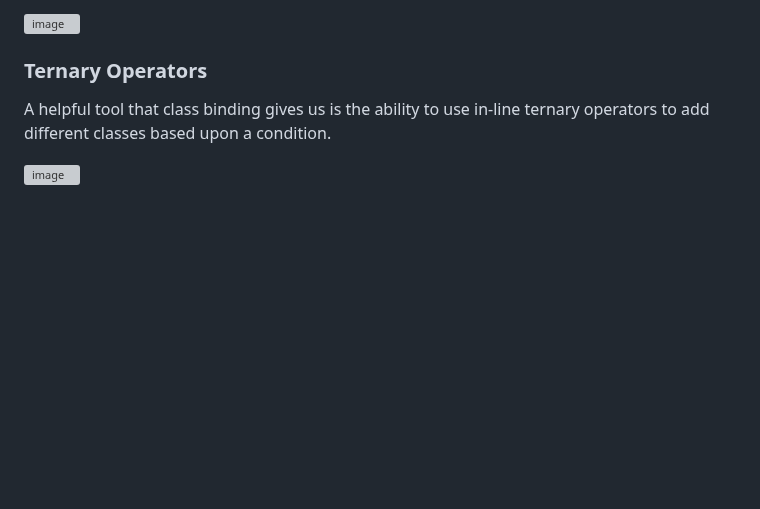
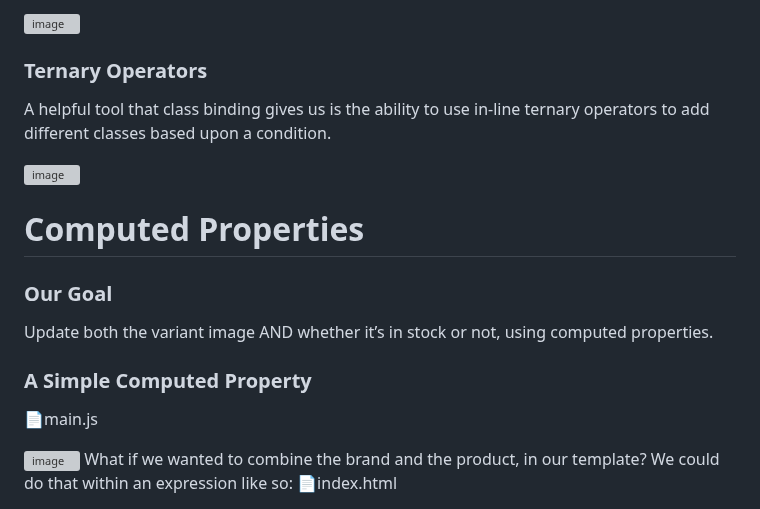
Before and after one commit to Haticesurumlu/vue-3-mastery, a Markdown page: README.md, the part around one of its changes. Drawn GitHub-style; blank space fills up the shorter version; grey boxes are pictures that could not be loaded.

```diff
--- a/README.md
+++ b/README.md
@@ -344,3 +344,17 @@ Those classes are going to be combined like so:
 A helpful tool that class binding gives us is the ability to use in-line ternary operators to add different classes based upon a condition.
 
 ![image](https://github.com/Haticesurumlu/vue-3-mastery/assets/71832100/433d9288-93a6-46b4-bd1a-98cad96cefc7)
+
+
+# Computed Properties
+### Our Goal
+Update both the variant image AND whether it’s in stock or not, using computed properties.
+### A Simple Computed Property
+📄main.js
+
+
+![image](https://github.com/Haticesurumlu/vue-3-mastery/assets/71832100/96ab0ab1-f20d-4594-9dbf-487b4c80da1d)
+What if we wanted to combine the brand and the product, in our template? We could do that within an expression like so:
+📄index.html
+
+
```
Also changed, not shown: other parts of README.md (+1 -0 lines).
